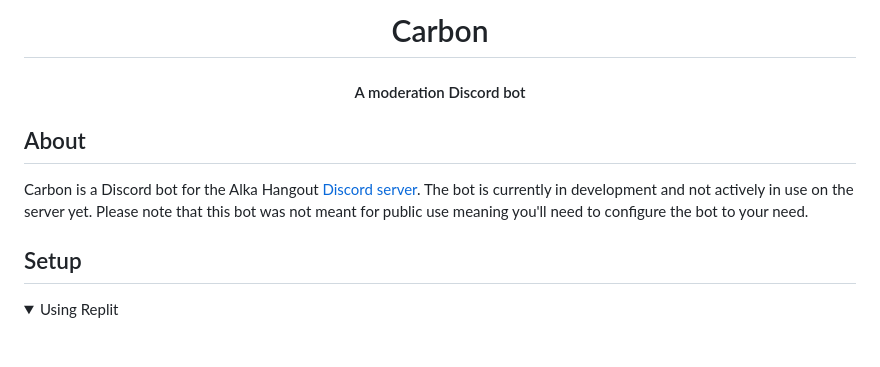
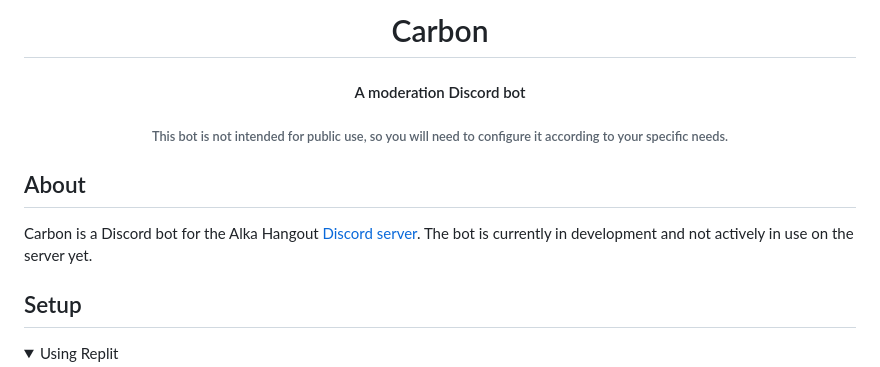
Before and after one commit to AlkaUtilities/carbon, a Markdown page: README.md, the part around the change. GitHub-like rendering; blank space fills up the shorter version.

```diff
--- a/README.md
+++ b/README.md
@@ -1,12 +1,13 @@
 <div align="center">
 
-# Carbon
-#### A moderation Discord bot
+<h1>Carbon</h1>
+<h4>A moderation Discord bot</h4>
+<h6>This bot is not intended for public use, so you will need to configure it according to your specific needs.<h6>
 
 </div>
 
 ## About
-Carbon is a Discord bot for the Alka Hangout [Discord server](https://discord.com/invite/9h8QHAj2a5). The bot is currently in development and not actively in use on the server yet. Please note that this bot was not meant for public use meaning you'll need to configure the bot to your need.
+Carbon is a Discord bot for the Alka Hangout [Discord server](https://discord.com/invite/9h8QHAj2a5). The bot is currently in development and not actively in use on the server yet.
 
 ## Setup
 
```
